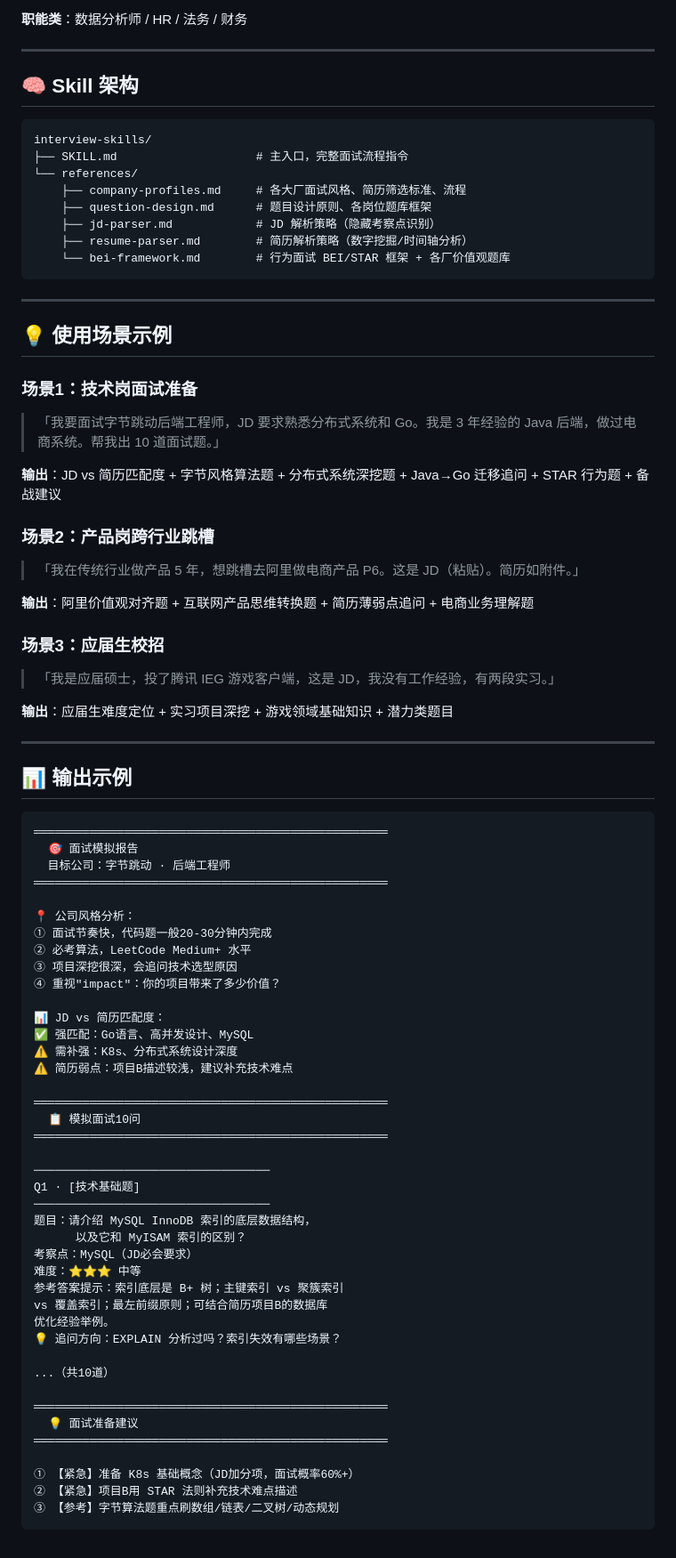
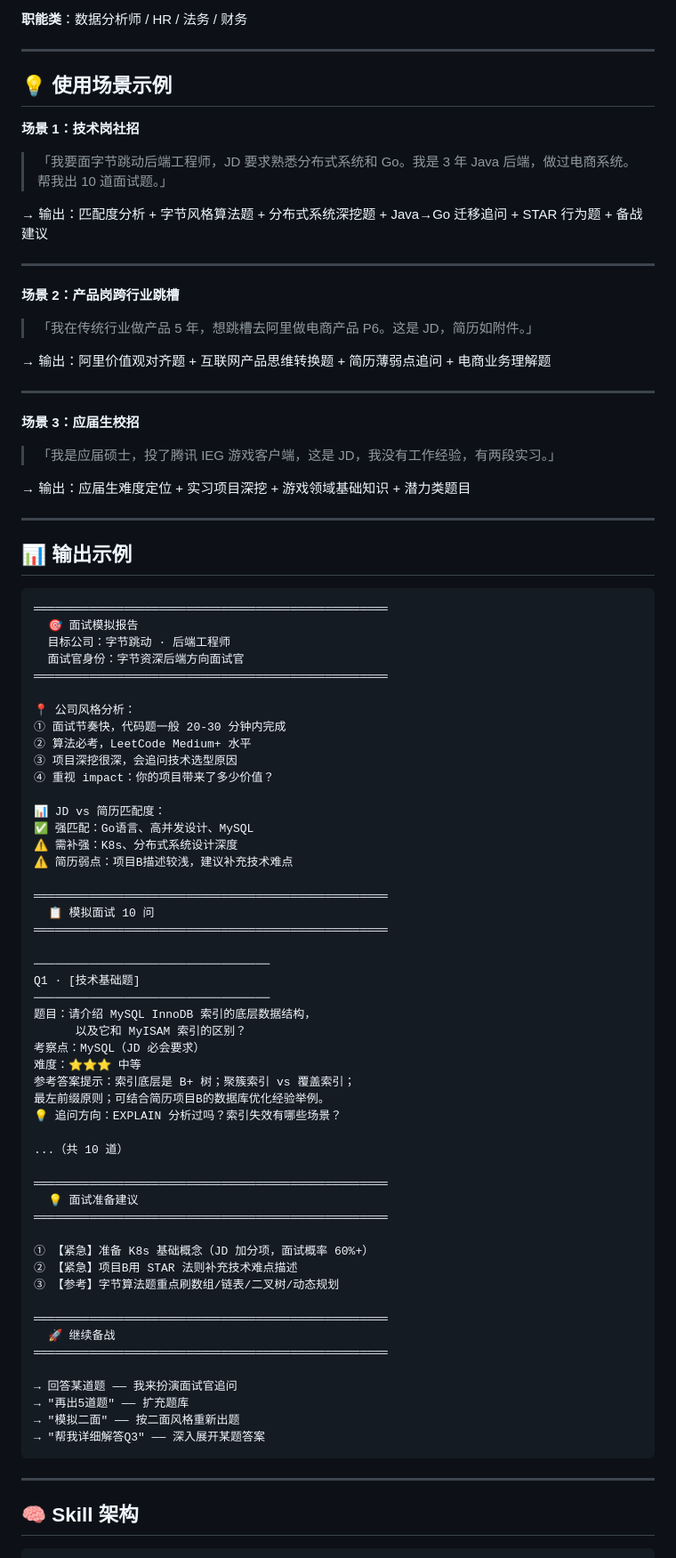
Before and after one commit to jennifer88huang/interview-skills, a Markdown page: README.md, the part around one of its changes. Shown at 89% size. Drawn GitHub-style.

Commit message:
Revise README for improved feature descriptions
Updated README to enhance clarity on features and usage instructions.

````diff
--- a/README.md
+++ b/README.md
@@ -87,40 +133,29 @@
 
 ---
 
-## 🧠 Skill 架构
+## 💡 使用场景示例
 
-```
-interview-skills/
-├── SKILL.md                    # 主入口，完整面试流程指令
-└── references/
-    ├── company-profiles.md     # 各大厂面试风格、简历筛选标准、流程
-    ├── question-design.md      # 题目设计原则、各岗位题库框架
-    ├── jd-parser.md            # JD 解析策略（隐藏考察点识别）
-    ├── resume-parser.md        # 简历解析策略（数字挖掘/时间轴分析）
-    └── bei-framework.md        # 行为面试 BEI/STAR 框架 + 各厂价值观题库
-```
+**场景 1：技术岗社招**
+
+> 「我要面字节跳动后端工程师，JD 要求熟悉分布式系统和 Go。我是 3 年 Java 后端，做过电商系统。帮我出 10 道面试题。」
+
+→ 输出：匹配度分析 + 字节风格算法题 + 分布式系统深挖题 + Java→Go 迁移追问 + STAR 行为题 + 备战建议
 
 ---
 
-## 💡 使用场景示例
+**场景 2：产品岗跨行业跳槽**
 
-### 场景1：技术岗面试准备
+> 「我在传统行业做产品 5 年，想跳槽去阿里做电商产品 P6。这是 JD，简历如附件。」
 
-> 「我要面试字节跳动后端工程师，JD 要求熟悉分布式系统和 Go。我是 3 年经验的 Java 后端，做过电商系统。帮我出 10 道面试题。」
+→ 输出：阿里价值观对齐题 + 互联网产品思维转换题 + 简历薄弱点追问 + 电商业务理解题
 
-**输出**：JD vs 简历匹配度 + 字节风格算法题 + 分布式系统深挖题 + Java→Go 迁移追问 + STAR 行为题 + 备战建议
+---
 
-### 场景2：产品岗跨行业跳槽
-
-> 「我在传统行业做产品 5 年，想跳槽去阿里做电商产品 P6。这是 JD（粘贴）。简历如附件。」
-
-**输出**：阿里价值观对齐题 + 互联网产品思维转换题 + 简历薄弱点追问 + 电商业务理解题
-
-### 场景3：应届生校招
+**场景 3：应届生校招**
 
 > 「我是应届硕士，投了腾讯 IEG 游戏客户端，这是 JD，我没有工作经验，有两段实习。」
 
-**输出**：应届生难度定位 + 实习项目深挖 + 游戏领域基础知识 + 潜力类题目
+→ 输出：应届生难度定位 + 实习项目深挖 + 游戏领域基础知识 + 潜力类题目
 
 ---
 
@@ -130,13 +165,14 @@ interview-skills/
 ═══════════════════════════════════════════════════
   🎯 面试模拟报告
   目标公司：字节跳动 · 后端工程师
+  面试官身份：字节资深后端方向面试官
 ═══════════════════════════════════════════════════
 
 📍 公司风格分析：
-① 面试节奏快，代码题一般20-30分钟内完成
-② 必考算法，LeetCode Medium+ 水平
+① 面试节奏快，代码题一般 20-30 分钟内完成
+② 算法必考，LeetCode Medium+ 水平
 ③ 项目深挖很深，会追问技术选型原因
-④ 重视"impact"：你的项目带来了多少价值？
+④ 重视 impact：你的项目带来了多少价值？
 
 📊 JD vs 简历匹配度：
 ✅ 强匹配：Go语言、高并发设计、MySQL
@@ -144,7 +180,7 @@ interview-skills/
 ⚠️ 简历弱点：项目B描述较浅，建议补充技术难点
 
 ═══════════════════════════════════════════════════
-  📋 模拟面试10问
+  📋 模拟面试 10 问
 ═══════════════════════════════════════════════════
 
 ──────────────────────────────────
@@ -152,19 +188,33 @@ Q1 · [技术基础题]
 ──────────────────────────────────
 题目：请介绍 MySQL InnoDB 索引的底层数据结构，
       以及它和 MyISAM 索引的区别？
-考察点：MySQL（JD必会要求）
+考察点：MySQL（JD 必会要求）
 难度：⭐⭐⭐ 中等
-参考答案提示：索引底层是 B+ 树；主键索引 vs 聚簇索引
-vs 覆盖索引；最左前缀原则；可结合简历项目B的数据库
-优化经验举例。
+参考答案提示：索引底层是 B+ 树；聚簇索引 vs 覆盖索引；
+最左前缀原则；可结合简历项目B的数据库优化经验举例。
 💡 追问方向：EXPLAIN 分析过吗？索引失效有哪些场景？
 
-...（共10道）
+...（共 10 道）
 
 ═══════════════════════════════════════════════════
   💡 面试准备建议
 ═══════════════════════════════════════════════════
 
-① 【紧急】准备 K8s 基础概念（JD加分项，面试概率60%+）
+① 【紧急】准备 K8s 基础概念（JD 加分项，面试概率 60%+）
 ② 【紧急】项目B用 STAR 法则补充技术难点描述
 ③ 【参考】字节算法题重点刷数组/链表/二叉树/动态规划
+
+═══════════════════════════════════════════════════
+  🚀 继续备战
+═══════════════════════════════════════════════════
+
+→ 回答某道题 —— 我来扮演面试官追问
+→ "再出5道题" —— 扩充题库
+→ "模拟二面" —— 按二面风格重新出题
+→ "帮我详细解答Q3" —— 深入展开某题答案
+```
+
+---
+
+## 🧠 Skill 架构
+
````
Also changed, not shown: other parts of README.md (+86 -33 lines).
